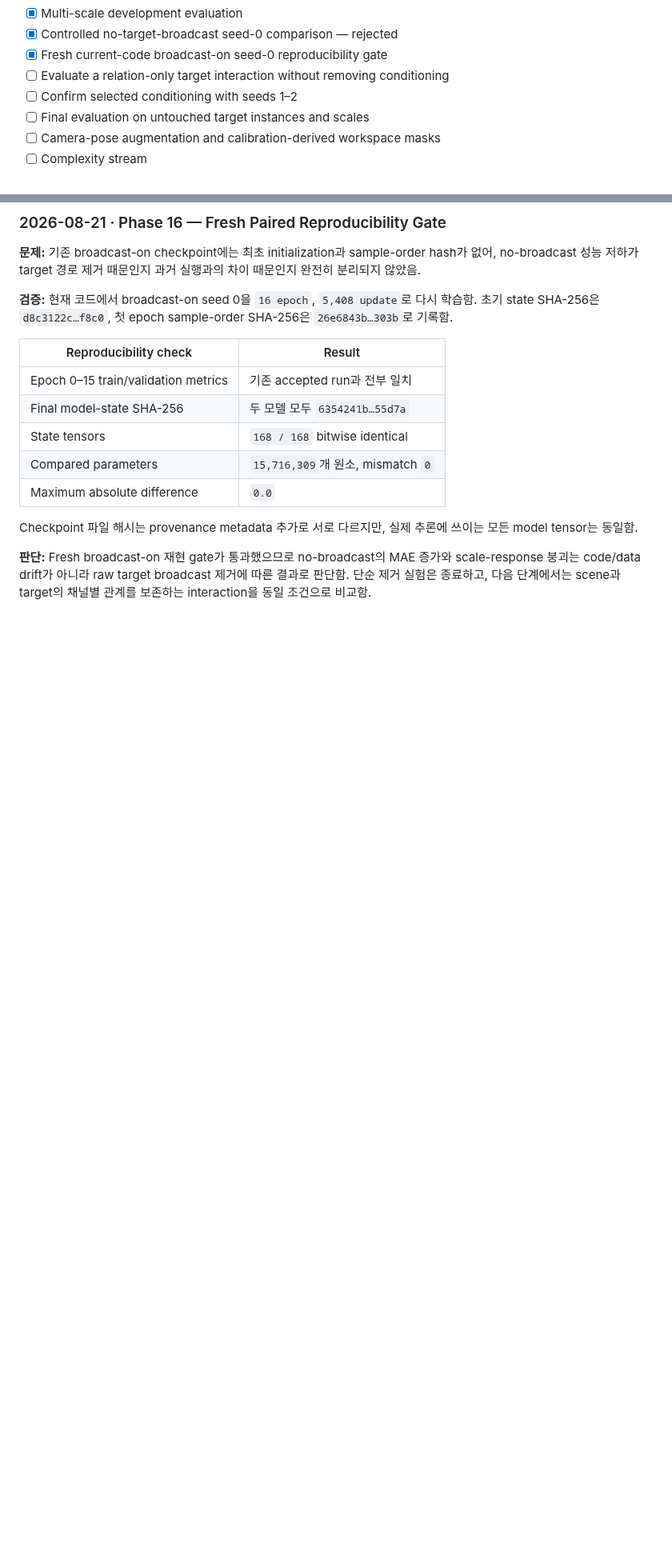
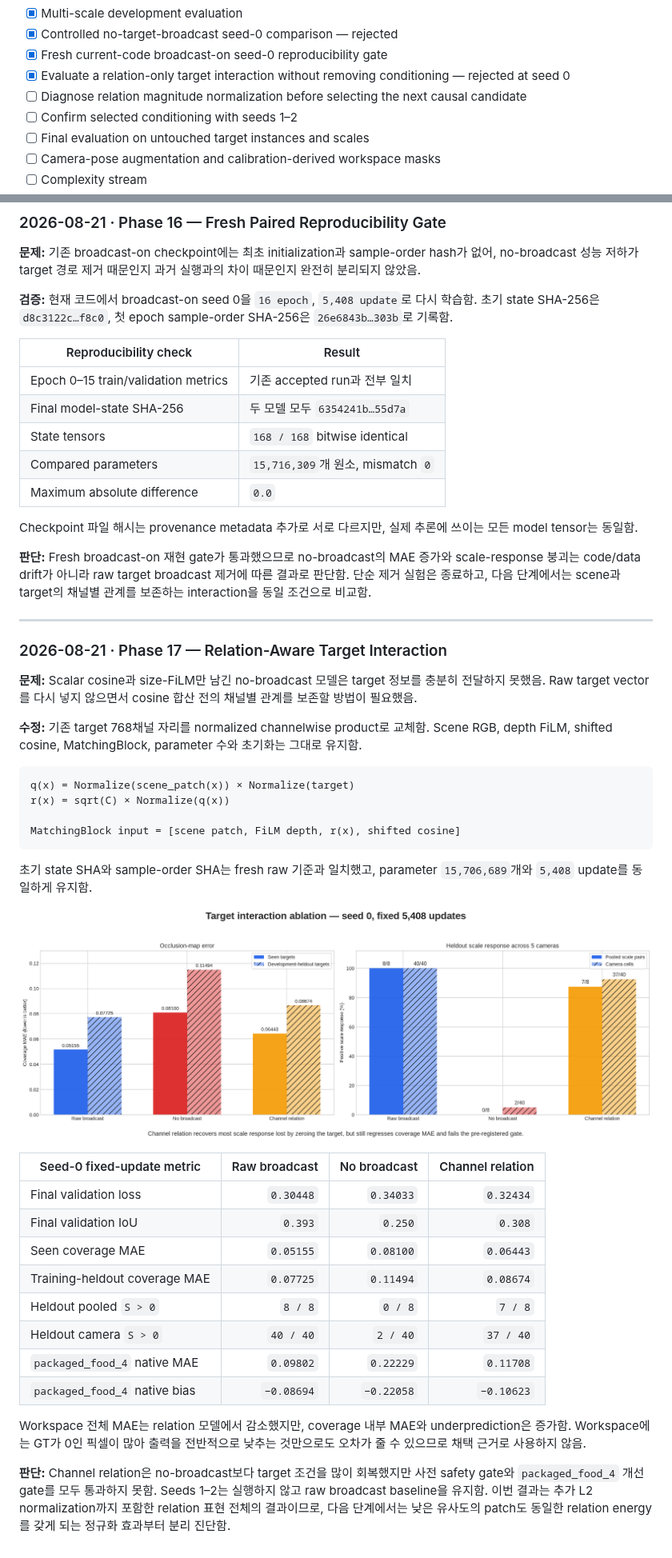
Before and after one commit to JeonHaneul/2D-PDM_DINOv3, a Markdown page: README.md, 2 parts joined by grey strips. Shown at 80% size. Drawn GitHub-style; pictures changed too: img/occlusion_model/target_interaction_ablation.png (added); blank space fills up the shorter version.

Commit message:
docs: record relation interaction ablation

````diff
--- a/README.md
+++ b/README.md
@@ -939,7 +942,8 @@ Fusion gate에서 Similarity·Occlusion evidence와 함께 Complexity의 상대
 - [x] Multi-scale development evaluation
 - [x] Controlled no-target-broadcast seed-0 comparison — rejected
 - [x] Fresh current-code broadcast-on seed-0 reproducibility gate
-- [ ] Evaluate a relation-only target interaction without removing conditioning
+- [x] Evaluate a relation-only target interaction without removing conditioning — rejected at seed 0
+- [ ] Diagnose relation magnitude normalization before selecting the next causal candidate
 - [ ] Confirm selected conditioning with seeds 1–2
 - [ ] Final evaluation on untouched target instances and scales
 - [ ] Camera-pose augmentation and calibration-derived workspace masks
@@ -1286,3 +1290,37 @@ CSV 1,680행의 composite key가 모두 고유하고, 두 checkpoint는 seed 0,
 Checkpoint 파일 해시는 provenance metadata 추가로 서로 다르지만, 실제 추론에 쓰이는 모든 model tensor는 동일함.
 
 **판단:** Fresh broadcast-on 재현 gate가 통과했으므로 no-broadcast의 MAE 증가와 scale-response 붕괴는 code/data drift가 아니라 raw target broadcast 제거에 따른 결과로 판단함. 단순 제거 실험은 종료하고, 다음 단계에서는 scene과 target의 채널별 관계를 보존하는 interaction을 동일 조건으로 비교함.
+
+---
+
+### 2026-08-21 · Phase 17 — Relation-Aware Target Interaction
+
+**문제:** Scalar cosine과 size-FiLM만 남긴 no-broadcast 모델은 target 정보를 충분히 전달하지 못했음. Raw target vector를 다시 넣지 않으면서 cosine 합산 전의 채널별 관계를 보존할 방법이 필요했음.
+
+**수정:** 기존 target 768채널 자리를 normalized channelwise product로 교체함. Scene RGB, depth FiLM, shifted cosine, MatchingBlock, parameter 수와 초기화는 그대로 유지함.
+
+```text
+q(x) = Normalize(scene_patch(x)) × Normalize(target)
+r(x) = sqrt(C) × Normalize(q(x))
+
+MatchingBlock input = [scene patch, FiLM depth, r(x), shifted cosine]
+```
+
+초기 state SHA와 sample-order SHA는 fresh raw 기준과 일치했고, parameter `15,706,689`개와 `5,408` update를 동일하게 유지함.
+
+![Target interaction ablation](img/occlusion_model/target_interaction_ablation.png)
+
+| Seed-0 fixed-update metric | Raw broadcast | No broadcast | Channel relation |
+|---|---:|---:|---:|
+| Final validation loss | `0.30448` | `0.34033` | `0.32434` |
+| Final validation IoU | `0.393` | `0.250` | `0.308` |
+| Seen coverage MAE | `0.05155` | `0.08100` | `0.06443` |
+| Training-heldout coverage MAE | `0.07725` | `0.11494` | `0.08674` |
+| Heldout pooled `S > 0` | `8 / 8` | `0 / 8` | `7 / 8` |
+| Heldout camera `S > 0` | `40 / 40` | `2 / 40` | `37 / 40` |
+| `packaged_food_4` native MAE | `0.09802` | `0.22229` | `0.11708` |
+| `packaged_food_4` native bias | `−0.08694` | `−0.22058` | `−0.10623` |
+
+Workspace 전체 MAE는 relation 모델에서 감소했지만, coverage 내부 MAE와 underprediction은 증가함. Workspace에는 GT가 0인 픽셀이 많아 출력을 전반적으로 낮추는 것만으로도 오차가 줄 수 있으므로 채택 근거로 사용하지 않음.
+
+**판단:** Channel relation은 no-broadcast보다 target 조건을 많이 회복했지만 사전 safety gate와 `packaged_food_4` 개선 gate를 모두 통과하지 못함. Seeds 1–2는 실행하지 않고 raw broadcast baseline을 유지함. 이번 결과는 추가 L2 normalization까지 포함한 relation 표현 전체의 결과이므로, 다음 단계에서는 낮은 유사도의 patch도 동일한 relation energy를 갖게 되는 정규화 효과부터 분리 진단함.
````
Also changed, not shown: other parts of README.md (+6 -3 lines).
